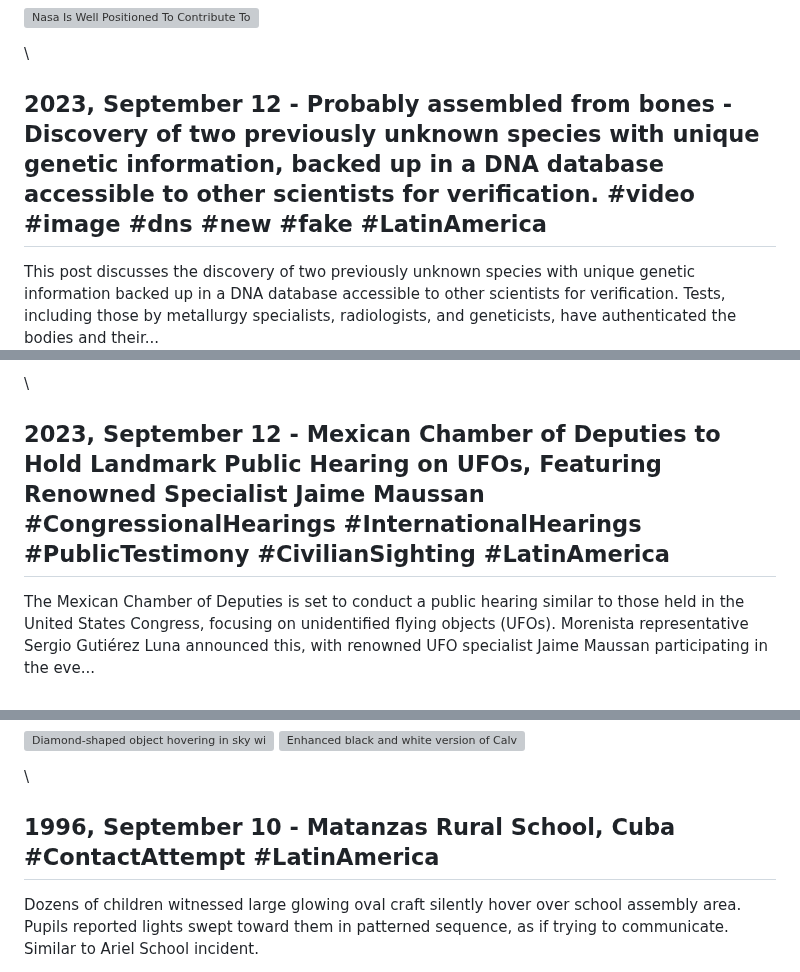
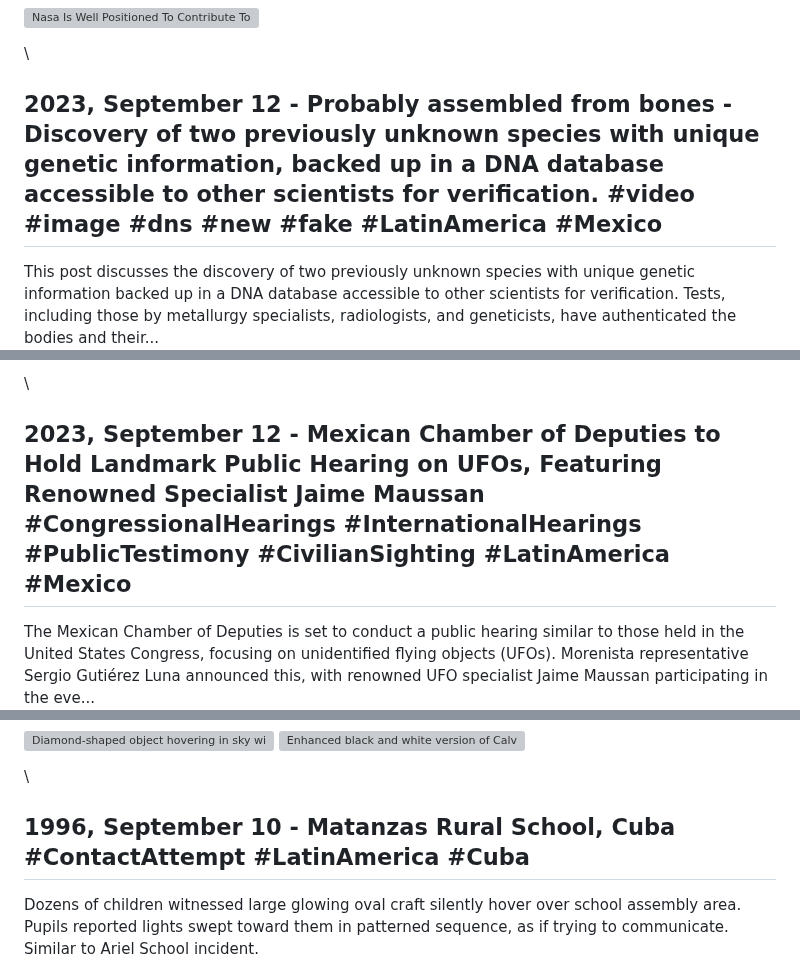
Before and after one commit to unclebulgaria9001/disclosureparty, a Markdown page: dist/chronology.md, 3 parts joined by grey strips. Rendered like a GitHub page; grey boxes are pictures that could not be loaded.

```diff
--- a/dist/chronology.md
+++ b/dist/chronology.md
@@ -646,7 +646,7 @@ NASA is well-positioned to contribute to studying Unidentified Aerial Phenomena
 
 \
 
-## 2023, September 12 - Probably assembled from bones - Discovery of two previously unknown species with unique genetic information, backed up in a DNA database accessible to other scientists for verification. #video #image #dns #new #fake #LatinAmerica
+## 2023, September 12 - Probably assembled from bones - Discovery of two previously unknown species with unique genetic information, backed up in a DNA database accessible to other scientists for verification. #video #image #dns #new #fake #LatinAmerica #Mexico
 
 This post discusses the discovery of two previously unknown species with unique genetic information backed up in a DNA database accessible to other scientists for verification. Tests, including those by metallurgy specialists, radiologists, and geneticists, have authenticated the bodies and their...
 
@@ -663,7 +663,7 @@ This post discusses the discovery of two previously unknown species with unique
 
 \
 
-## 2023, September 12 - Mexican Chamber of Deputies to Hold Landmark Public Hearing on UFOs, Featuring Renowned Specialist Jaime Maussan #CongressionalHearings #InternationalHearings #PublicTestimony #CivilianSighting #LatinAmerica
+## 2023, September 12 - Mexican Chamber of Deputies to Hold Landmark Public Hearing on UFOs, Featuring Renowned Specialist Jaime Maussan #CongressionalHearings #InternationalHearings #PublicTestimony #CivilianSighting #LatinAmerica #Mexico
 
 The Mexican Chamber of Deputies is set to conduct a public hearing similar to those held in the United States Congress, focusing on unidentified flying objects (UFOs). Morenista representative Sergio Gutiérez Luna announced this, with renowned UFO specialist Jaime Maussan participating in the eve...
 
@@ -1656,7 +1656,7 @@ Two hikers near Calvine, Scotland witnessed a large diamond-shaped object hoveri
 
 \
 
-## 1996, September 10 - Matanzas Rural School, Cuba #ContactAttempt #LatinAmerica
+## 1996, September 10 - Matanzas Rural School, Cuba #ContactAttempt #LatinAmerica #Cuba
 
 Dozens of children witnessed large glowing oval craft silently hover over school assembly area. Pupils reported lights swept toward them in patterned sequence, as if trying to communicate. Similar to Ariel School incident.
 
```
Also changed, not shown: other parts of dist/chronology.md (+10 -10 lines).
